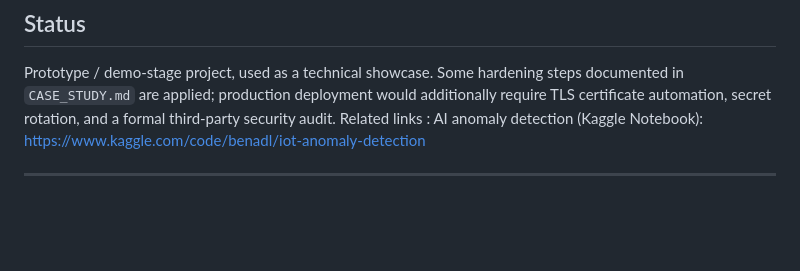
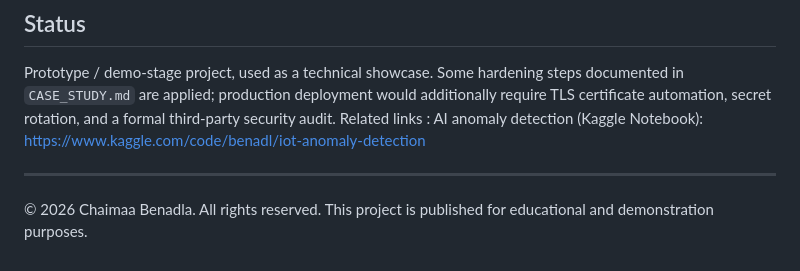
Before and after one commit to chaimaa962/chaiman-iot-public, a Markdown page: README.md, the part around the change. Rendered like a GitHub page; blank space fills up the shorter version.

```diff
--- a/README.md
+++ b/README.md
@@ -101,3 +101,5 @@ Related links :
 AI anomaly detection (Kaggle Notebook): https://www.kaggle.com/code/benadl/iot-anomaly-detection
 
 ---
+© 2026 Chaimaa Benadla. All rights reserved.
+This project is published for educational and demonstration purposes.
```
